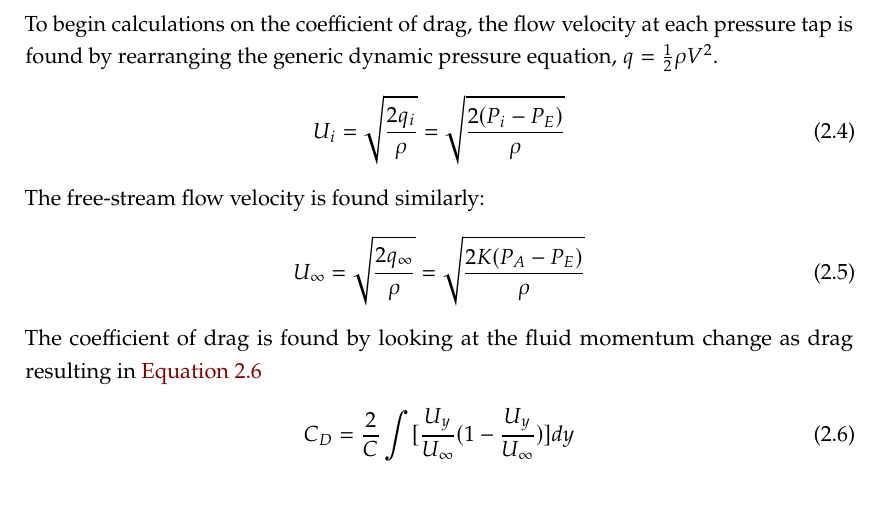
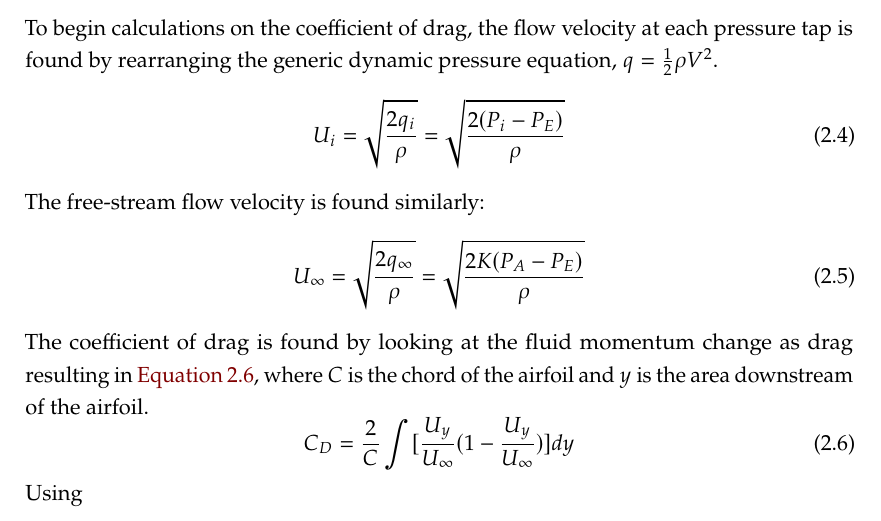
Before and after one commit to AER-E-344-S3-G3/AER-E-344-Lab-06, a LaTeX thesis (Main.tex, which reads Chapters/02-Methodology.tex): part of page 12 of 21, cut so that both start at the same text. Compiled offline with pdfLaTeX.

Commit message:
Updates from Overleaf

```diff
--- a/Chapters/02-Methodology.tex
+++ b/Chapters/02-Methodology.tex
@@ -67,7 +67,8 @@
 \begin{equation}\label{eq:U_inf}
     U_\infty = \sqrt{\frac{2 q_\infty}{\rho}} = \sqrt{\frac{2 K (P_A - P_E)}{\rho}}
 \end{equation}
-The coefficient of drag is found by looking at the fluid momentum change as drag resulting in \autoref{eq:C_D}
+The coefficient of drag is found by looking at the fluid momentum change as drag resulting in \autoref{eq:C_D}, where $C$ is the chord of the airfoil and $y$ is the area downstream of the airfoil.
 \begin{equation}\label{eq:C_D}
     C_D = \frac{2}{C} \int [\frac{U_y}{U_\infty}(1-\frac{U_y}{U_\infty})]dy
 \end{equation}
+Using
```
Also changed, not shown: Chapters/02-Methodology.tex (4 more changed lines).
